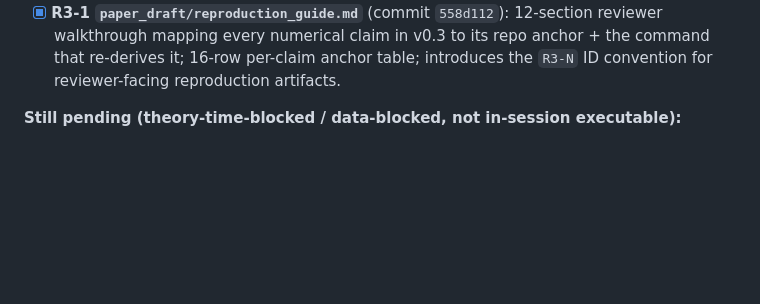
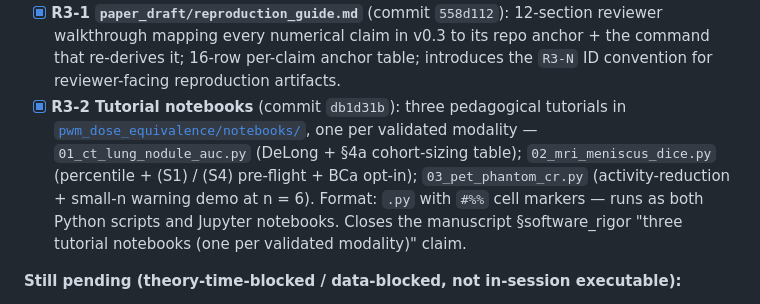
Before and after one commit to integritynoble/low_dose_CT, a Markdown page: WS-2_framework/README.md, the part around one of its changes. Rendered like a GitHub page; blank space fills up the shorter version.

```diff
--- a/WS-2_framework/README.md
+++ b/WS-2_framework/README.md
@@ -156,6 +156,7 @@ D9 anchor ≈ 2026-05-20 (theory v0.1 seed date); today (2026-06-05) is **≈ D9
 
 - [x] **L0.2-4 Integration tests** (commit `a5b5163`): 10 new end-to-end tests in `tests/test_integration.py` exercising the full credential-issuance pipeline through the public API (CT AUC / MRI Dice / PET CR per-modality; cross-modality consistency via production library; JSON round-trip + framework-hash audit; seeded reproducibility; T_r integration; verdict transitions). 71/71 → **81/81 tests** at 100 % coverage (unchanged 265 statements; integration tests exercise existing code paths).
 - [x] **R3-1 `paper_draft/reproduction_guide.md`** (commit `558d112`): 12-section reviewer walkthrough mapping every numerical claim in v0.3 to its repo anchor + the command that re-derives it; 16-row per-claim anchor table; introduces the `R3-N` ID convention for reviewer-facing reproduction artifacts.
+- [x] **R3-2 Tutorial notebooks** (commit `db1d31b`): three pedagogical tutorials in [`pwm_dose_equivalence/notebooks/`](pwm_dose_equivalence/notebooks/), one per validated modality — `01_ct_lung_nodule_auc.py` (DeLong + §4a cohort-sizing table); `02_mri_meniscus_dice.py` (percentile + (S1) / (S4) pre-flight + BCa opt-in); `03_pet_phantom_cr.py` (activity-reduction + small-n warning demo at n = 6). Format: `.py` with `#%%` cell markers — runs as both Python scripts and Jupyter notebooks. Closes the manuscript §software_rigor "three tutorial notebooks (one per validated modality)" claim.
 
 **Still pending (theory-time-blocked / data-blocked, not in-session executable):**
 
```
Also changed, not shown: other parts of WS-2_framework/README.md (+1 -1 lines).
